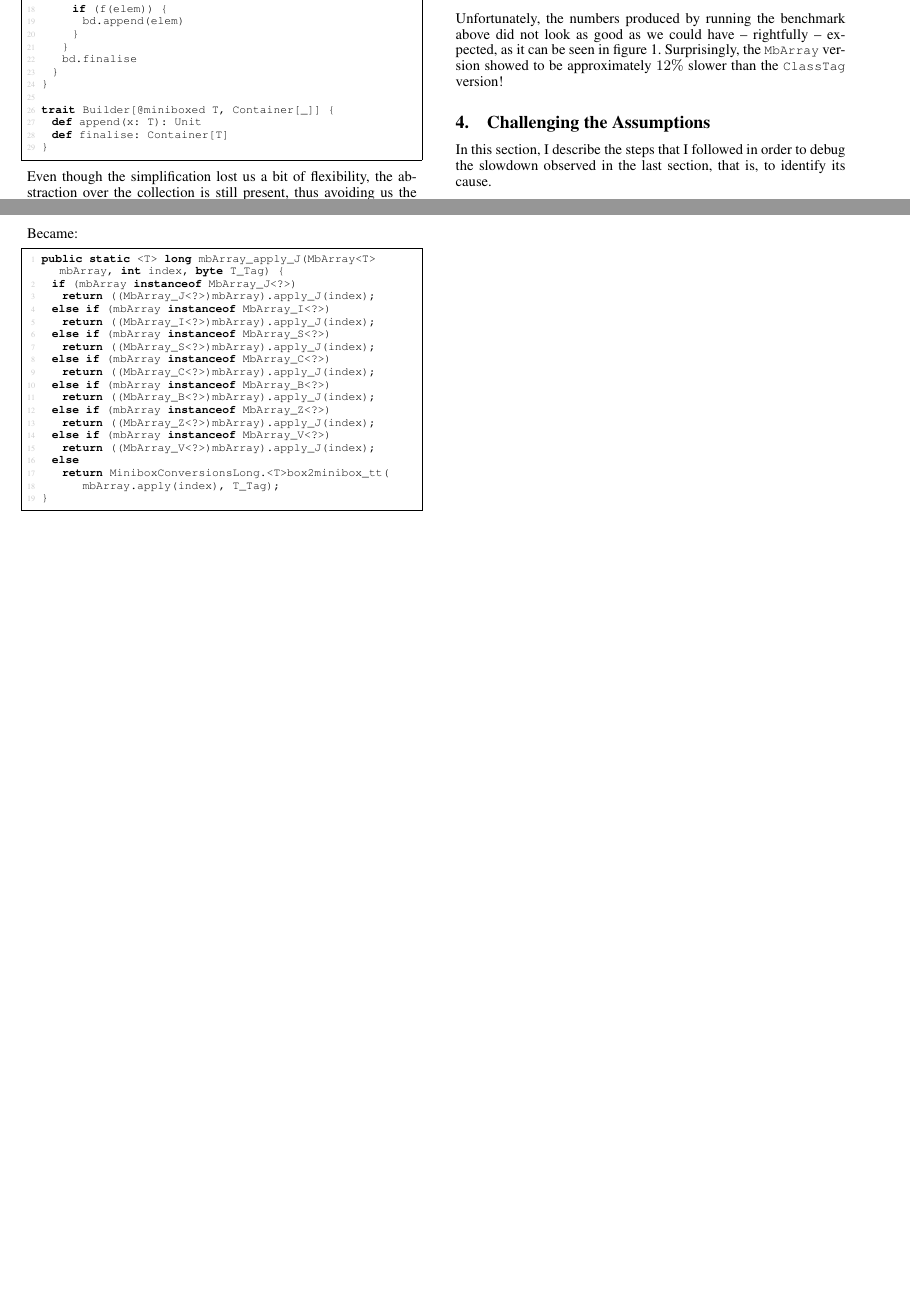
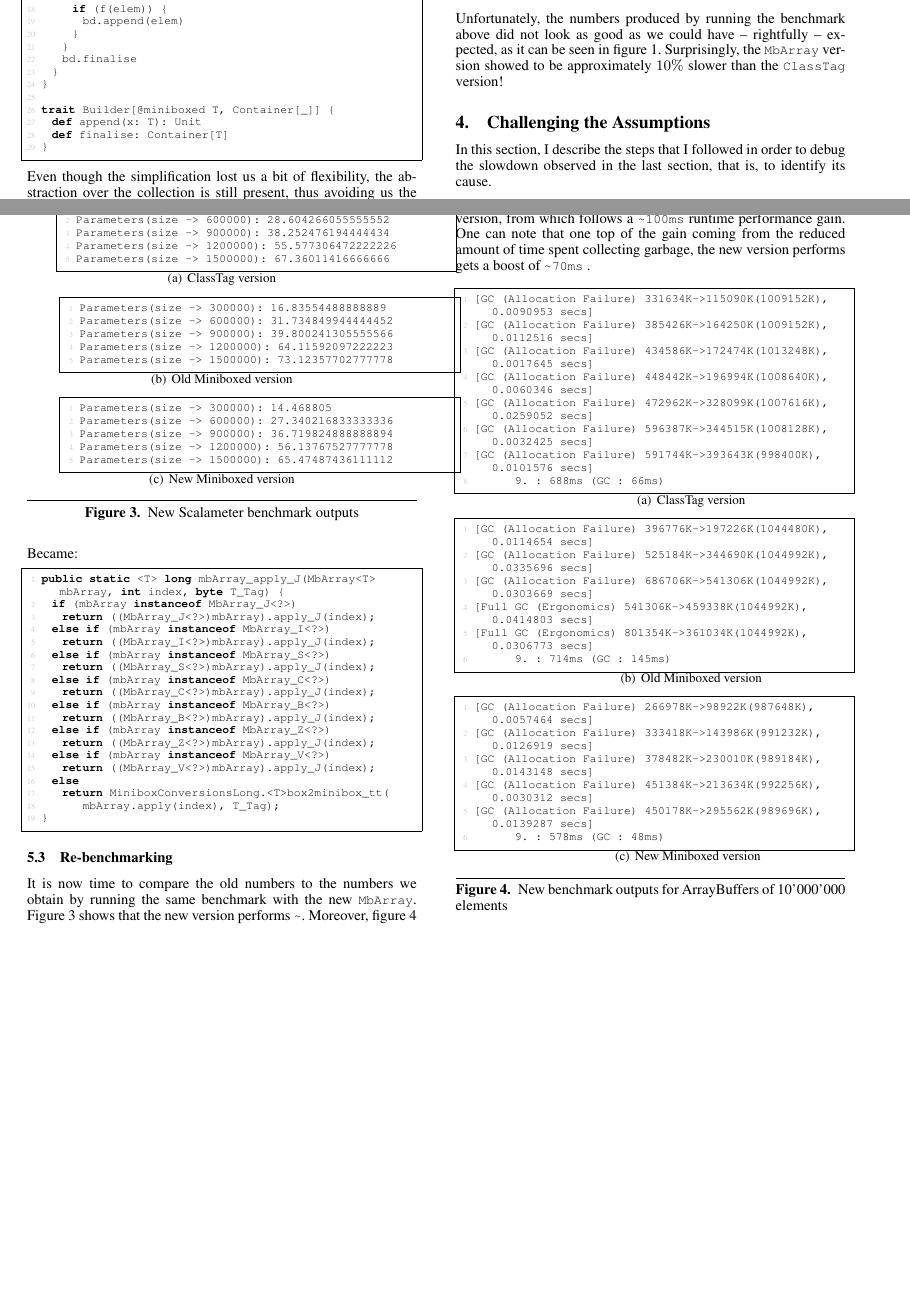
Before and after one commit to Roldak/SemesterProject2015, a LaTeX paper (src/main.tex, which reads src/BenchmarkOutputs/CtVector0.txt, src/BenchmarkOutputs/NewMbVector0.txt, src/BenchmarkOutputs/NewMbVector1.txt): two parts of pages 6 and 8 of 8, joined at a grey line, cut so that both start at the same text, the shorter picture padded with empty space. Compiled offline with pdfLaTeX; a missing font is replaced by an installed copy or a similar font.

Commit message:
New version numbers

```diff
--- a/src/BenchmarkOutputs/CtVector0.txt
+++ b/src/BenchmarkOutputs/CtVector0.txt
@@ -5,0 +1,5 @@ Parameters(size -> 1500000): 65.27053977777774
+Parameters(size -> 300000): 14.1681645
+Parameters(size -> 600000): 28.604266055555552
+Parameters(size -> 900000): 38.252476194444434
+Parameters(size -> 1200000): 55.577306472222226
+Parameters(size -> 1500000): 67.36011416666666
--- /dev/null
+++ b/src/BenchmarkOutputs/NewMbVector0.txt
@@ -0,0 +1,5 @@
+Parameters(size -> 300000): 14.468805
+Parameters(size -> 600000): 27.340216833333336
+Parameters(size -> 900000): 36.719824888888894
+Parameters(size -> 1200000): 56.13767527777778
+Parameters(size -> 1500000): 65.47487436111112
--- /dev/null
+++ b/src/BenchmarkOutputs/NewMbVector1.txt
@@ -0,0 +1,6 @@
+[GC (Allocation Failure)  266978K->98922K(987648K), 0.0057464 secs]
+[GC (Allocation Failure)  333418K->143986K(991232K), 0.0126919 secs]
+[GC (Allocation Failure)  378482K->230010K(989184K), 0.0143148 secs]
+[GC (Allocation Failure)  451384K->213634K(992256K), 0.0030312 secs]
+[GC (Allocation Failure)  450178K->295562K(989696K), 0.0139287 secs]
+	9. : 578ms (GC : 48ms)
--- a/src/benchmark.tex
+++ b/src/benchmark.tex
@@ -127,7 +127,7 @@ object MbVectorBenchmark extends PerformanceTest.Quickbenchmark {
 \subsection{The Numbers}
 
 Unfortunately, the numbers produced by running the benchmark above did not look as good as we could have -- rightfully -- expected, as it can be seen in figure \ref{fig:InitCTvsMB}.
-Surprisingly, the |MbArray| version showed to be approximately $12\%$ slower than the |ClassTag| version!
+Surprisingly, the |MbArray| version showed to be approximately $10\%$ slower than the |ClassTag| version!
 
 \begin{figure}
 \centering
--- a/src/redesign.tex
+++ b/src/redesign.tex
@@ -81,3 +81,46 @@ public static <T> long mbArray_apply_J(MbArray<T> mbArray, int index, byte T_Tag
     	mbArray.apply(index), T_Tag);
 }
 \end{lstlisting-nobreak-java}
+
+\subsection{Re-benchmarking}
+
+It is now time to compare the old numbers to the numbers we obtain by running the same benchmark with the new |MbArray|. Figure \ref{fig:NewCTvsMB} shows that the new version performs |~|. Moreover, figure \ref{fig:NewGcComp} shows how the new version uses |~|3 times less memory than the old version, from which follows a |~100ms| runtime performance gain. One can note that one top of the gain coming from the reduced amount of time spent collecting garbage, the new version performs gets a boost of |~70ms| .
+
+\begin{figure}
+\centering
+\subfigure[ClassTag version]{
+	\lstinputlisting{BenchmarkOutputs/CtVector0.txt}
+	\label{fig:CtVector0}
+}
+\subfigure[Old Miniboxed version]{
+	\lstinputlisting{BenchmarkOutputs/MbVector0.txt}
+    \label{fig:MbVector0}
+}
+\subfigure[New Miniboxed version]{
+	\lstinputlisting{BenchmarkOutputs/NewMbVector0.txt}
+    \label{fig:NewMbVector0}
+}
+\caption{New Scalameter benchmark outputs}
+\label{fig:NewCTvsMB}
+\end{figure}
+
+\begin{figure}
+\centering
+\subfigure[ClassTag version]{
+	\lstinputlisting{BenchmarkOutputs/CtVector1.txt}
+	\newline
+	\label{fig:CtVector1}
+}
+\subfigure[Old Miniboxed version]{
+	\lstinputlisting{BenchmarkOutputs/MbVector1.txt}
+	\newline
+    \label{fig:MbVector1}
+}
+\subfigure[New Miniboxed version]{
+	\lstinputlisting{BenchmarkOutputs/NewMbVector1.txt}
+	\newline
+    \label{fig:NewMbVector1}
+}
+\caption{New benchmark outputs for ArrayBuffers of 10'000'000 elements}
+\label{fig:NewGcComp}
+\end{figure}
```
Also changed, not shown: src/challenge.tex (+2 -2 lines), src/BenchmarkOutputs/CtVector0.txt (5 more changed lines), src/benchmark.tex (2 more changed lines).
